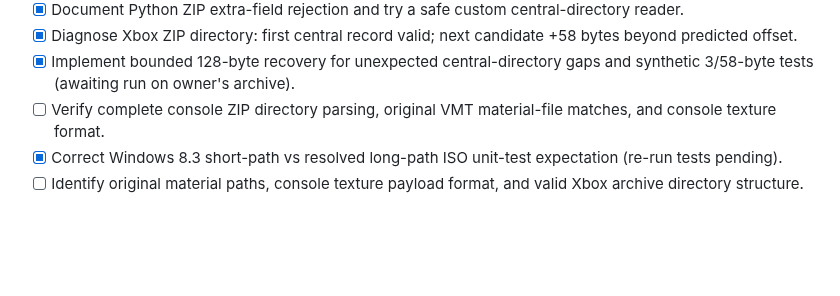
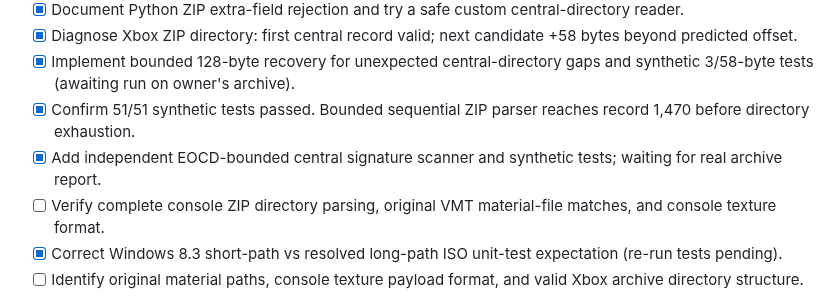
Before and after one commit to RealMCera/LFD2, a Markdown page: docs/ROADMAP.md, the part around the change. Drawn GitHub-style; blank space fills up the shorter version.

Commit message:
Document 1,470-entry ZIP parser limit and add independent directory scan workflow

```diff
--- a/docs/ROADMAP.md
+++ b/docs/ROADMAP.md
@@ -82,6 +82,8 @@ The `default.xex` launcher has only about **32 KiB** of code, but the newly veri
 - [x] Document Python ZIP extra-field rejection and try a safe custom central-directory reader.
 - [x] Diagnose Xbox ZIP directory: first central record valid; next candidate +58 bytes beyond predicted offset.
 - [x] Implement bounded 128-byte recovery for unexpected central-directory gaps and synthetic 3/58-byte tests (awaiting run on owner's archive).
+- [x] Confirm 51/51 synthetic tests passed. Bounded sequential ZIP parser reaches record 1,470 before directory exhaustion.
+- [x] Add independent EOCD-bounded central signature scanner and synthetic tests; waiting for real archive report.
 - [ ] Verify complete console ZIP directory parsing, original VMT material-file matches, and console texture format.
 - [x] Correct Windows 8.3 short-path vs resolved long-path ISO unit-test expectation (re-run tests pending).
 - [ ] Identify original material paths, console texture payload format, and valid Xbox archive directory structure.
```
